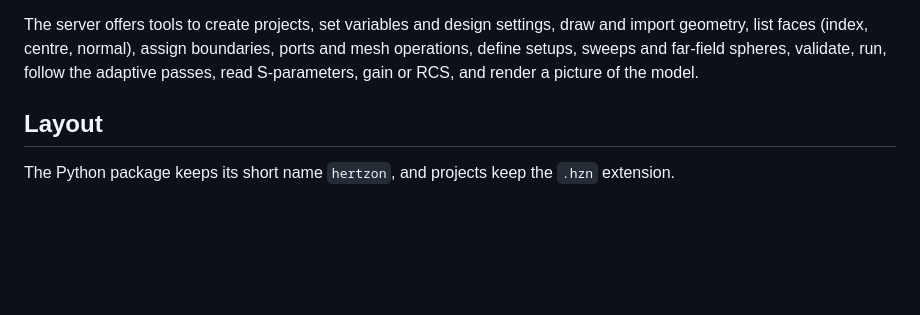
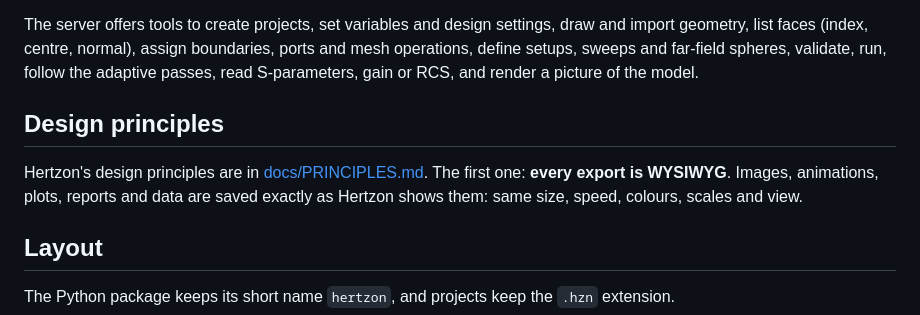
Before and after one commit to SanjeevKur/Hertzon, a Markdown page: README.md, the part around the change. Rendered like a GitHub page; blank space fills up the shorter version.

```diff
--- a/README.md
+++ b/README.md
@@ -194,6 +194,12 @@ geometry, list faces (index, centre, normal), assign boundaries, ports and mesh
 setups, sweeps and far-field spheres, validate, run, follow the adaptive passes, read S-parameters,
 gain or RCS, and render a picture of the model.
 
+## Design principles
+
+Hertzon's design principles are in [docs/PRINCIPLES.md](docs/PRINCIPLES.md). The first one: **every export
+is WYSIWYG**. Images, animations, plots, reports and data are saved exactly as Hertzon shows them: same
+size, speed, colours, scales and view.
+
 ## Layout
 
 The Python package keeps its short name `hertzon`, and projects keep the `.hzn` extension.
```
Also changed, not shown: CLAUDE.md (added, +6 -0 lines), docs/PRINCIPLES.md (added, +29 -0 lines).
